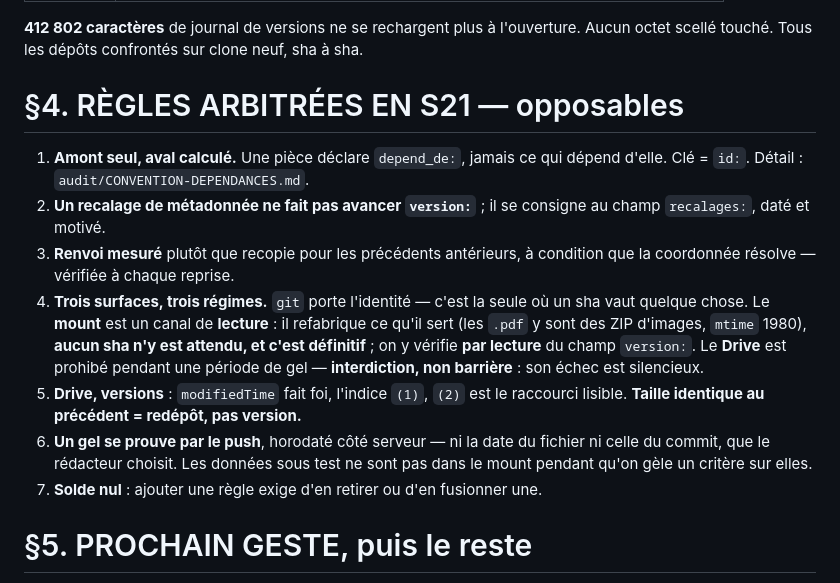
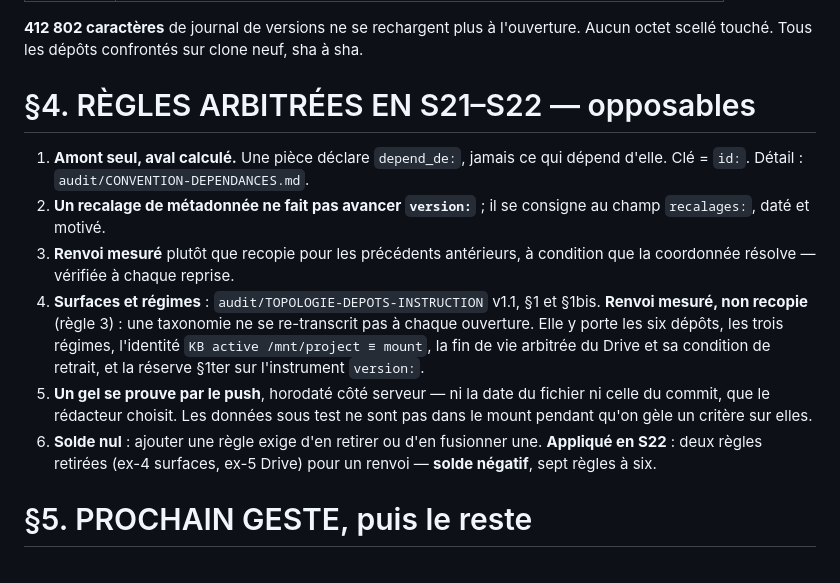
Before and after one commit to droppy94/LC_Raccord, a Markdown page: PROMPT-OUVERTURE-S22.md, the part around the change. GitHub-like rendering.

```diff
--- a/PROMPT-OUVERTURE-S22.md
+++ b/PROMPT-OUVERTURE-S22.md
@@ -91,7 +91,7 @@ exécutés, restitution compressée, dépliement au premier écart) et
 **412 802 caractères** de journal de versions ne se rechargent plus à l'ouverture.
 Aucun octet scellé touché. Tous les dépôts confrontés sur clone neuf, sha à sha.
 
-# §4. RÈGLES ARBITRÉES EN S21 — opposables
+# §4. RÈGLES ARBITRÉES EN S21–S22 — opposables
 
 1. **Amont seul, aval calculé.** Une pièce déclare `depend_de:`, jamais ce qui
    dépend d'elle. Clé = `id:`. Détail : `audit/CONVENTION-DEPENDANCES.md`.
@@ -99,18 +99,17 @@ Aucun octet scellé touché. Tous les dépôts confrontés sur clone neuf, sha
    au champ `recalages:`, daté et motivé.
 3. **Renvoi mesuré** plutôt que recopie pour les précédents antérieurs, à
    condition que la coordonnée résolve — vérifiée à chaque reprise.
-4. **Trois surfaces, trois régimes.** `git` porte l'identité — c'est la seule où
-   un sha vaut quelque chose. Le **mount** est un canal de **lecture** : il
-   refabrique ce qu'il sert (les `.pdf` y sont des ZIP d'images, `mtime` 1980),
-   **aucun sha n'y est attendu, et c'est définitif** ; on y vérifie **par lecture**
-   du champ `version:`. Le **Drive** est prohibé pendant une période de gel —
-   **interdiction, non barrière** : son échec est silencieux.
-5. **Drive, versions** : `modifiedTime` fait foi, l'indice `(1)`, `(2)` est le
-   raccourci lisible. **Taille identique au précédent = redépôt, pas version.**
-6. **Un gel se prouve par le push**, horodaté côté serveur — ni la date du
+4. **Surfaces et régimes** : `audit/TOPOLOGIE-DEPOTS-INSTRUCTION` v1.1, §1 et
+   §1bis. **Renvoi mesuré, non recopie** (règle 3) : une taxonomie ne se
+   re-transcrit pas à chaque ouverture. Elle y porte les six dépôts, les trois
+   régimes, l'identité `KB active /mnt/project ≡ mount`, la fin de vie arbitrée du
+   Drive et sa condition de retrait, et la réserve §1ter sur l'instrument `version:`.
+5. **Un gel se prouve par le push**, horodaté côté serveur — ni la date du
    fichier ni celle du commit, que le rédacteur choisit. Les données sous test ne
    sont pas dans le mount pendant qu'on gèle un critère sur elles.
-7. **Solde nul** : ajouter une règle exige d'en retirer ou d'en fusionner une.
+6. **Solde nul** : ajouter une règle exige d'en retirer ou d'en fusionner une.
+   **Appliqué en S22** : deux règles retirées (ex-4 surfaces, ex-5 Drive) pour un
+   renvoi — **solde négatif**, sept règles à six.
 
 # §5. PROCHAIN GESTE, puis le reste
 
```
Also changed, not shown: audit/TOPOLOGIE-DEPOTS-INSTRUCTION.md (+57 -3 lines).
